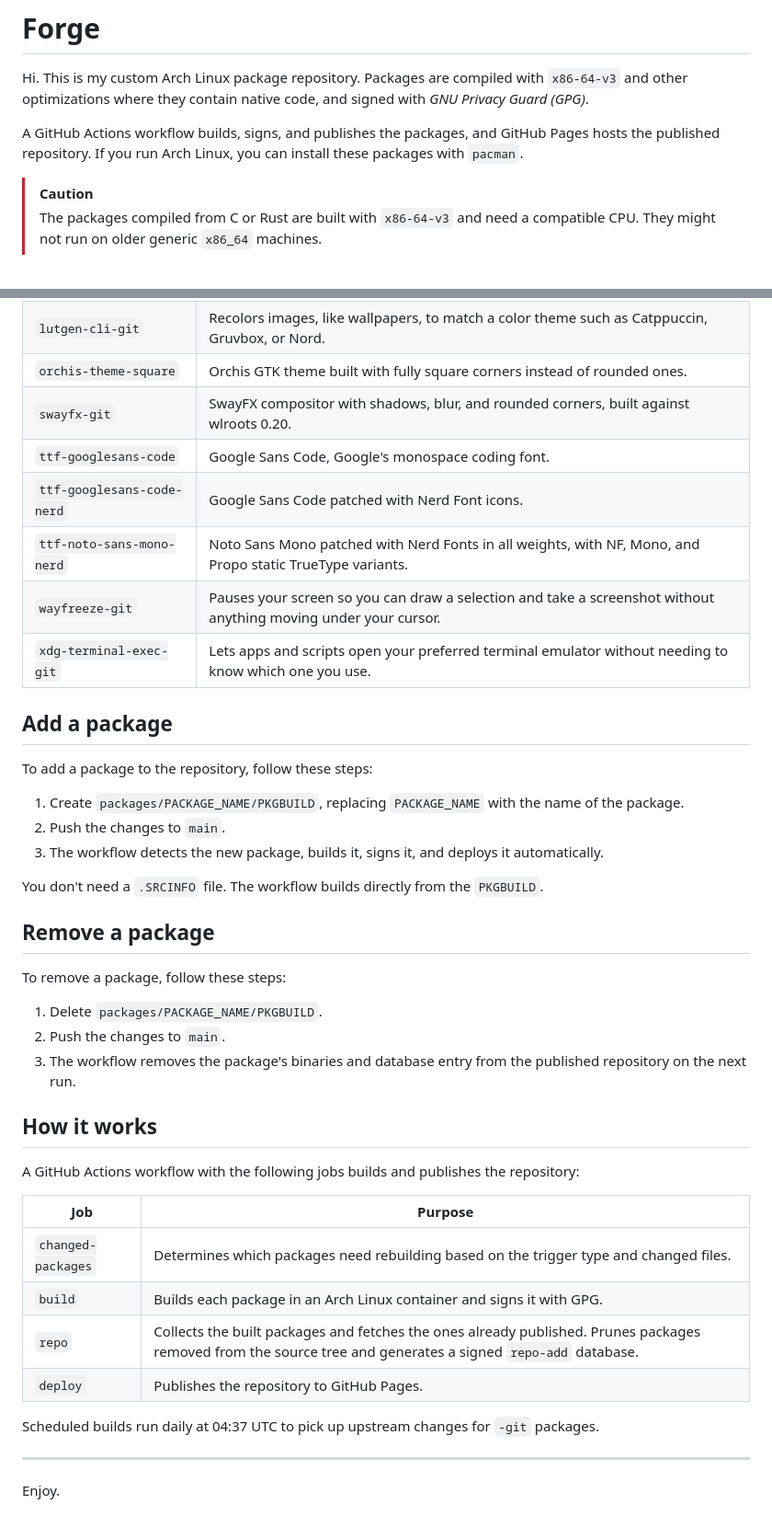
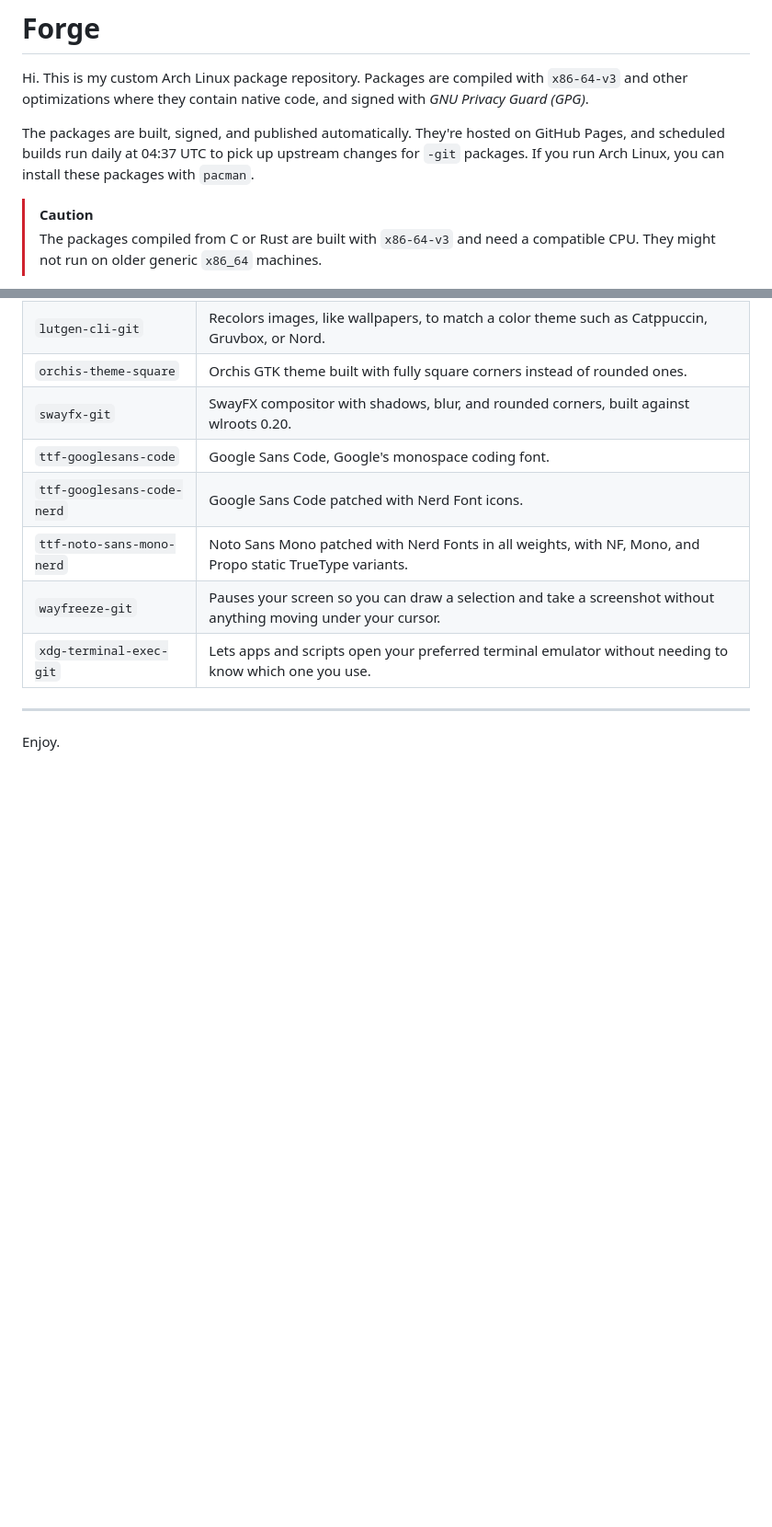
Before and after one commit to athaurian/forge, a Markdown page: README.md, 2 parts joined by grey strips. Shown at 92% size. Drawn GitHub-style; blank space fills up the shorter version.

Commit message:
docs: drop maintainer sections and tighten the intro

```diff
--- a/README.md
+++ b/README.md
@@ -2,7 +2,7 @@
 
 Hi. This is my custom Arch Linux package repository. Packages are compiled with `x86-64-v3` and other optimizations where they contain native code, and signed with _GNU Privacy Guard (GPG)_.
 
-A GitHub Actions workflow builds, signs, and publishes the packages, and GitHub Pages hosts the published repository. If you run Arch Linux, you can install these packages with `pacman`.
+The packages are built, signed, and published automatically. They're hosted on GitHub Pages, and scheduled builds run daily at 04:37 UTC to pick up upstream changes for `-git` packages. If you run Arch Linux, you can install these packages with `pacman`.
 
 > [!CAUTION]
 > The packages compiled from C or Rust are built with `x86-64-v3` and need a compatible CPU. They might not run on older generic `x86_64` machines.
@@ -52,37 +52,6 @@ The following packages are available:
 | `wayfreeze-git`            | Pauses your screen so you can draw a selection and take a screenshot without anything moving under your cursor. |
 | `xdg-terminal-exec-git`    | Lets apps and scripts open your preferred terminal emulator without needing to know which one you use.          |
 
-## Add a package
-
-To add a package to the repository, follow these steps:
-
-1. Create `packages/PACKAGE_NAME/PKGBUILD`, replacing `PACKAGE_NAME` with the name of the package.
-2. Push the changes to `main`.
-3. The workflow detects the new package, builds it, signs it, and deploys it automatically.
-
-You don't need a `.SRCINFO` file. The workflow builds directly from the `PKGBUILD`.
-
-## Remove a package
-
-To remove a package, follow these steps:
-
-1. Delete `packages/PACKAGE_NAME/PKGBUILD`.
-2. Push the changes to `main`.
-3. The workflow removes the package's binaries and database entry from the published repository on the next run.
-
-## How it works
-
-A GitHub Actions workflow with the following jobs builds and publishes the repository:
-
-| Job                | Purpose                                                                                                                                                      |
-| ------------------ | ------------------------------------------------------------------------------------------------------------------------------------------------------------ |
-| `changed-packages` | Determines which packages need rebuilding based on the trigger type and changed files.                                                                       |
-| `build`            | Builds each package in an Arch Linux container and signs it with GPG.                                                                                        |
-| `repo`             | Collects the built packages and fetches the ones already published. Prunes packages removed from the source tree and generates a signed `repo-add` database. |
-| `deploy`           | Publishes the repository to GitHub Pages.                                                                                                                    |
-
-Scheduled builds run daily at 04:37 UTC to pick up upstream changes for `-git` packages.
-
 ---
 
 Enjoy.
```
